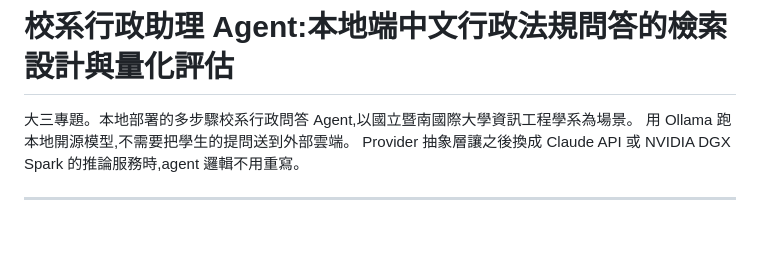
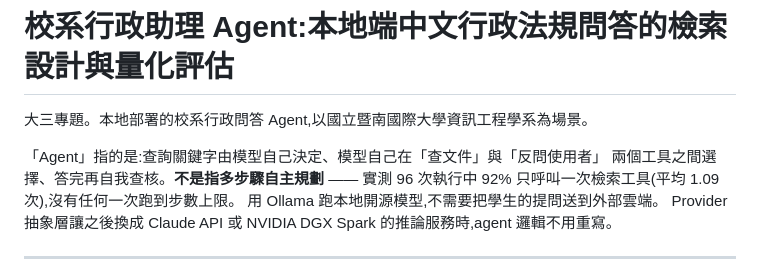
Before and after one commit to oscarchen29-ux/enterprise-knowledge-agent, a Markdown page: README.md, the part around the change. Drawn GitHub-style; blank space fills up the shorter version.

```diff
--- a/README.md
+++ b/README.md
@@ -1,6 +1,10 @@
 # 校系行政助理 Agent:本地端中文行政法規問答的檢索設計與量化評估
 
-大三專題。本地部署的多步驟校系行政問答 Agent,以國立暨南國際大學資訊工程學系為場景。
+大三專題。本地部署的校系行政問答 Agent,以國立暨南國際大學資訊工程學系為場景。
+
+「Agent」指的是:查詢關鍵字由模型自己決定、模型自己在「查文件」與「反問使用者」
+兩個工具之間選擇、答完再自我查核。**不是指多步驟自主規劃** —— 實測 96 次執行中
+92% 只呼叫一次檢索工具(平均 1.09 次),沒有任何一次跑到步數上限。
 用 Ollama 跑本地開源模型,不需要把學生的提問送到外部雲端。
 Provider 抽象層讓之後換成 Claude API 或 NVIDIA DGX Spark 的推論服務時,agent 邏輯不用重寫。
 
```
Also changed, not shown: REPORT.md (+9 -1 lines).
